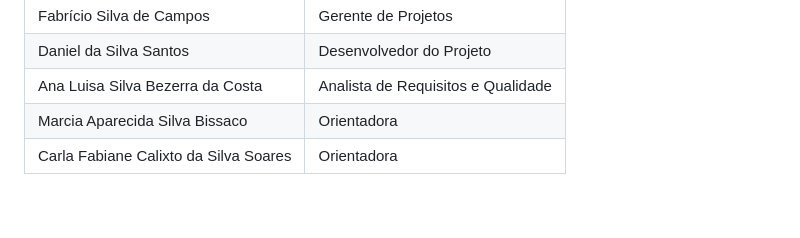
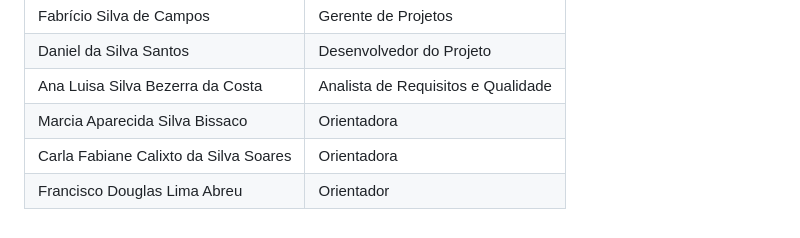
Before and after one commit to shwdaniel7/PreventCar, a Markdown page: README.md, the part around the change. Drawn GitHub-style.

```diff
--- a/README.md
+++ b/README.md
@@ -57,3 +57,4 @@ Projeto em fase de **engenharia de requisitos e modelagem** (casos de uso, model
 | Ana Luisa Silva Bezerra da Costa | Analista de Requisitos e Qualidade |
 | Marcia Aparecida Silva Bissaco | Orientadora |
 | Carla Fabiane Calixto da Silva Soares | Orientadora |
+| Francisco Douglas Lima Abreu | Orientador |
```
